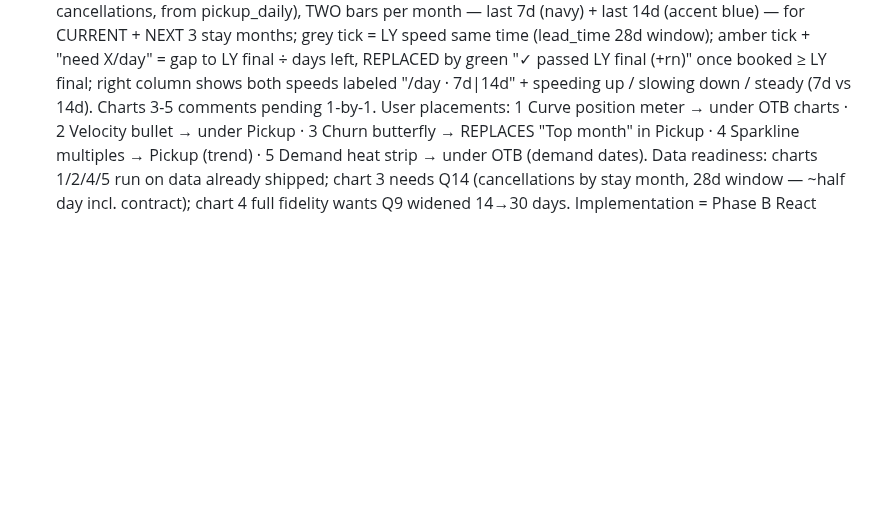
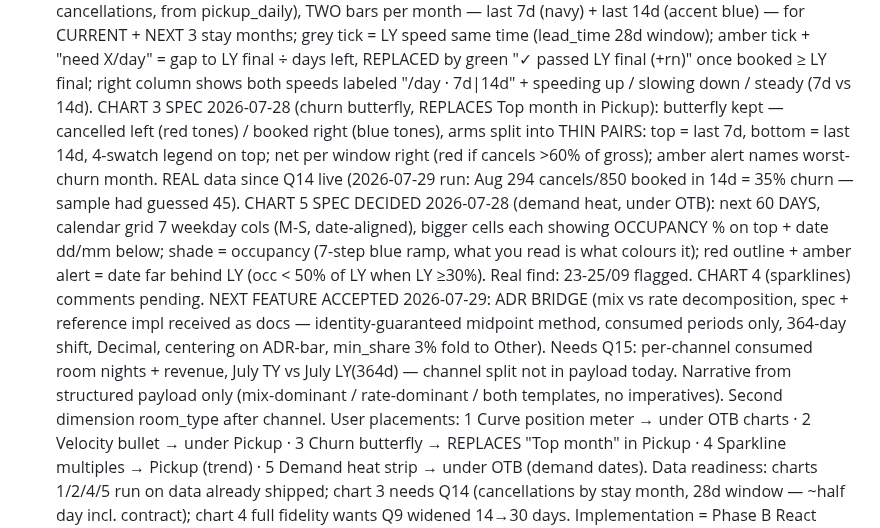
Before and after one commit to dkaryp13hbis/firstlight-agent, a Markdown page: docs/ENGINEERING_LOG.md, the part around the change. Rendered like a GitHub page; blank space fills up the shorter version.

Commit message:
Log: chart 3+5 specs decided, Q14 verified live, ADR bridge accepted (needs Q15)
Co-Authored-By: Claude Fable 5 <noreply@anthropic.com>

```diff
--- a/docs/ENGINEERING_LOG.md
+++ b/docs/ENGINEERING_LOG.md
@@ -315,7 +315,25 @@ renders unchanged. Legacy fallback path (`_legacy_generate`) serves old-format p
   "need X/day" = gap to LY final ÷ days left, REPLACED by green "✓ passed LY
   final (+rn)" once booked ≥ LY final; right column shows both speeds labeled
   "/day · 7d|14d" + speeding up / slowing down / steady (7d vs 14d).
-  Charts 3-5 comments pending 1-by-1.
+  CHART 3 SPEC 2026-07-28 (churn butterfly, REPLACES Top month in Pickup):
+  butterfly kept — cancelled left (red tones) / booked right (blue tones),
+  arms split into THIN PAIRS: top = last 7d, bottom = last 14d, 4-swatch
+  legend on top; net per window right (red if cancels >60% of gross); amber
+  alert names worst-churn month. REAL data since Q14 live (2026-07-29 run:
+  Aug 294 cancels/850 booked in 14d = 35% churn — sample had guessed 45).
+  CHART 5 SPEC DECIDED 2026-07-28 (demand heat, under OTB): next 60 DAYS,
+  calendar grid 7 weekday cols (M-S, date-aligned), bigger cells each showing
+  OCCUPANCY % on top + date dd/mm below; shade = occupancy (7-step blue ramp,
+  what you read is what colours it); red outline + amber alert = date far
+  behind LY (occ < 50% of LY when LY ≥30%). Real find: 23-25/09 flagged.
+  CHART 4 (sparklines) comments pending.
+  NEXT FEATURE ACCEPTED 2026-07-29: ADR BRIDGE (mix vs rate decomposition,
+  spec + reference impl received as docs — identity-guaranteed midpoint
+  method, consumed periods only, 364-day shift, Decimal, centering on ADR-bar,
+  min_share 3% fold to Other). Needs Q15: per-channel consumed room nights +
+  revenue, July TY vs July LY(364d) — channel split not in payload today.
+  Narrative from structured payload only (mix-dominant / rate-dominant /
+  both templates, no imperatives). Second dimension room_type after channel.
   User placements:
   1 Curve position meter → under OTB charts · 2 Velocity bullet → under Pickup ·
   3 Churn butterfly → REPLACES "Top month" in Pickup · 4 Sparkline multiples →
```
